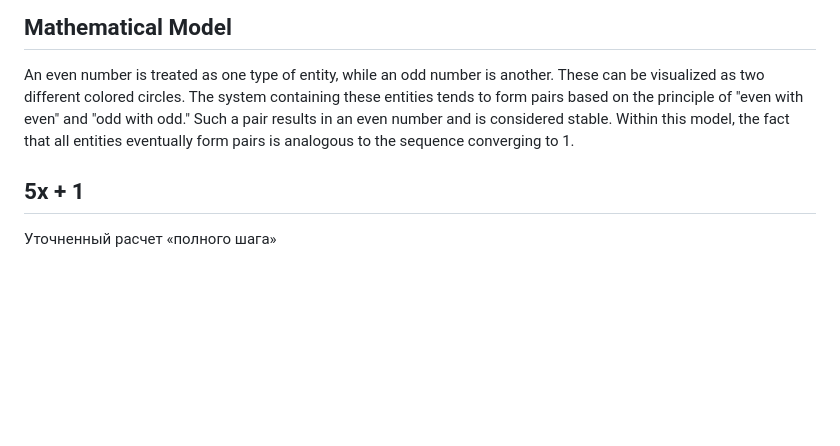
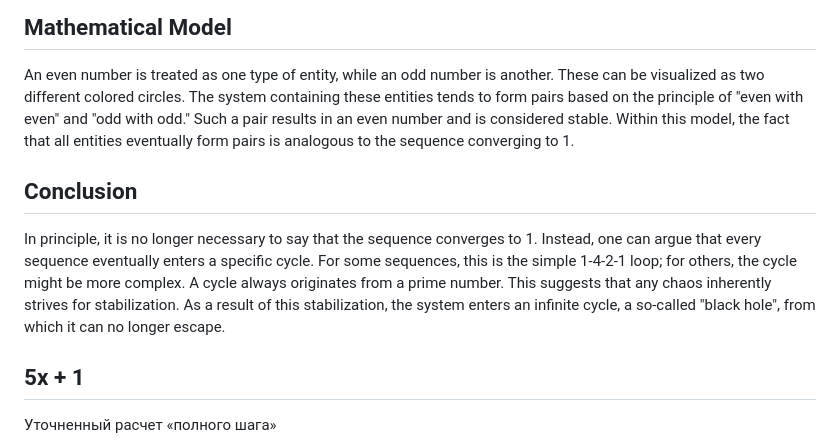
Before and after one commit to sagittaracc/collatz, a Markdown page: README.md, the part around the change. GitHub-like rendering; blank space fills up the shorter version.

```diff
--- a/README.md
+++ b/README.md
@@ -234,6 +234,9 @@ The sequence enters a loop at the prime number.
 ## Mathematical Model
 An even number is treated as one type of entity, while an odd number is another. These can be visualized as two different colored circles. The system containing these entities tends to form pairs based on the principle of "even with even" and "odd with odd." Such a pair results in an even number and is considered stable. Within this model, the fact that all entities eventually form pairs is analogous to the sequence converging to 1.
 
+## Conclusion
+In principle, it is no longer necessary to say that the sequence converges to 1. Instead, one can argue that every sequence eventually enters a specific cycle. For some sequences, this is the simple 1-4-2-1 loop; for others, the cycle might be more complex. A cycle always originates from a prime number. This suggests that any chaos inherently strives for stabilization. As a result of this stabilization, the system enters an infinite cycle, a so-called "black hole", from which it can no longer escape.
+
 ## 5x + 1
 Уточненный расчет «полного шага»
 
```
